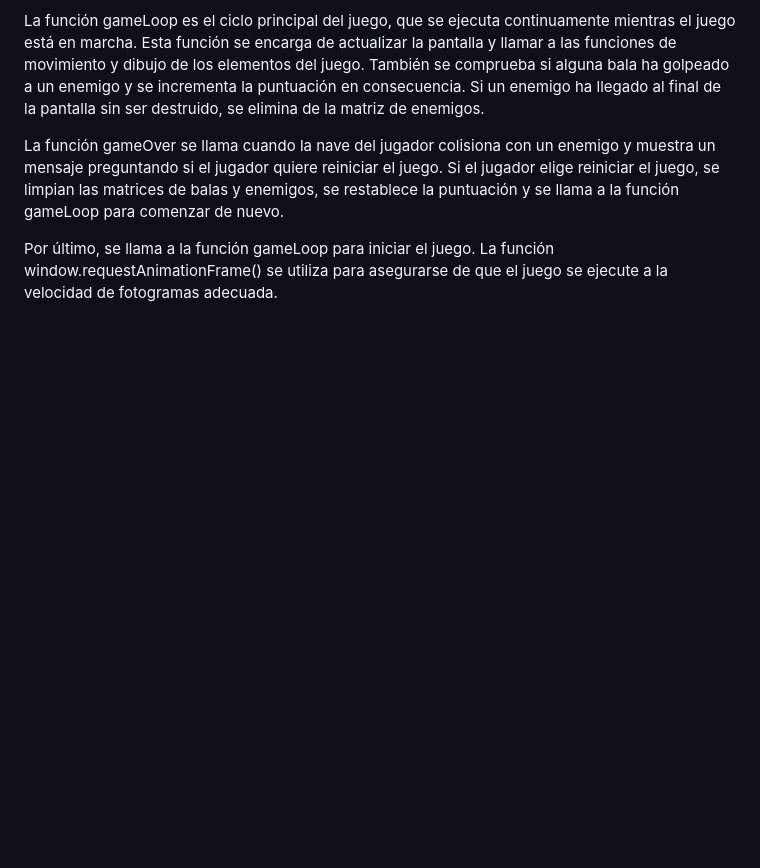
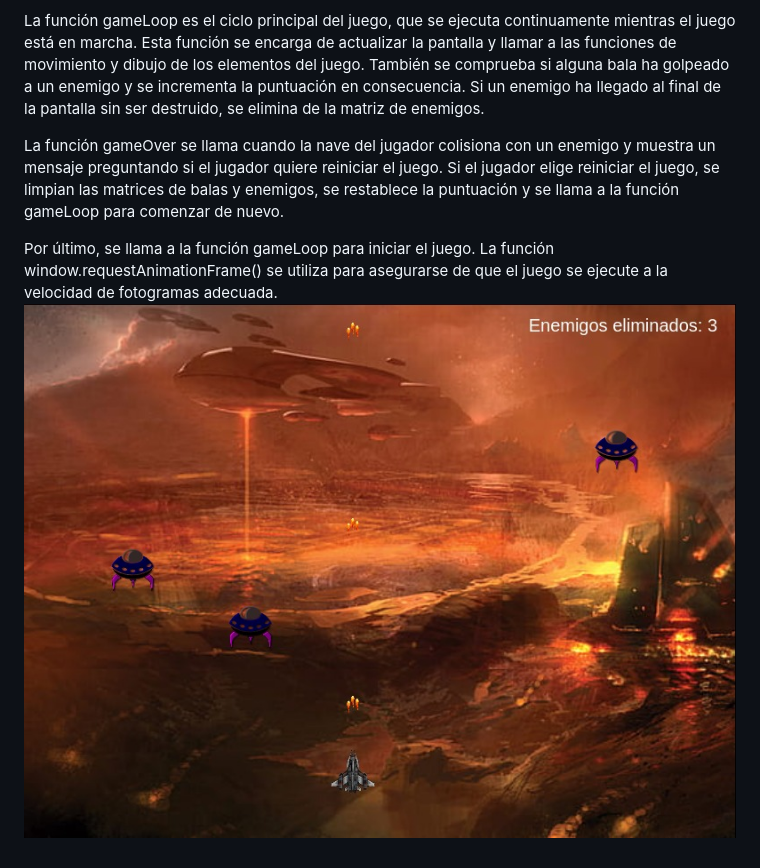
Before and after one commit to MarioBarrera14/space_invasion, a Markdown page: README.md, the part around the change. Drawn GitHub-style; pictures changed too: image/captura.jpeg (added); blank space fills up the shorter version.

Commit message:
juego_para_principiantes

```diff
--- a/README.md
+++ b/README.md
@@ -14,3 +14,4 @@ La función gameLoop es el ciclo principal del juego, que se ejecuta continuamen
 La función gameOver se llama cuando la nave del jugador colisiona con un enemigo y muestra un mensaje preguntando si el jugador quiere reiniciar el juego. Si el jugador elige reiniciar el juego, se limpian las matrices de balas y enemigos, se restablece la puntuación y se llama a la función gameLoop para comenzar de nuevo.
 
 Por último, se llama a la función gameLoop para iniciar el juego. La función window.requestAnimationFrame() se utiliza para asegurarse de que el juego se ejecute a la velocidad de fotogramas adecuada.
+![This is an image](/image/captura.jpeg)
```
